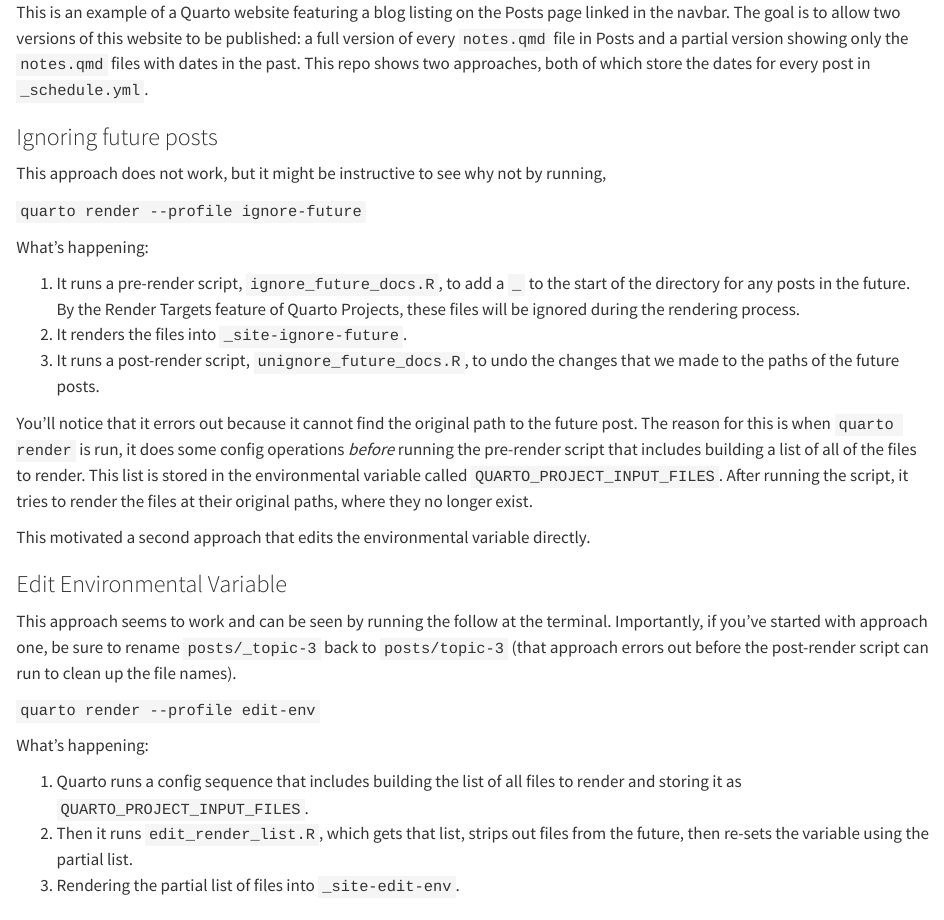
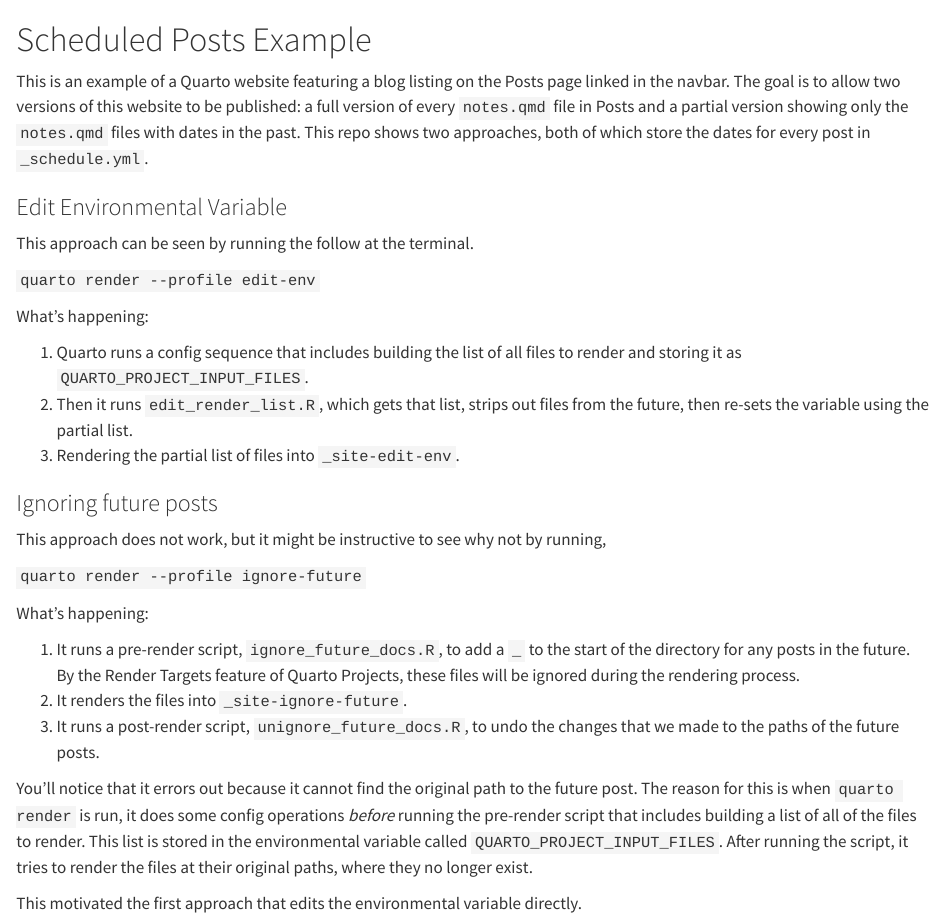
Before and after one commit to andrewpbray/scheduled-posts-example, a Quarto document (index.qmd): the page in a window 1100 px wide, from its top. Rendered offline with R 4.5, knitr and Pandoc in place of Quarto, with nearby package versions.

Commit message:
change order

```diff
--- a/index.qmd
+++ b/index.qmd
@@ -1,5 +1,19 @@
+# Scheduled Posts Example
 
 This is an example of a Quarto website featuring a blog listing on the Posts page linked in the navbar. The goal is to allow two versions of this website to be published: a full version of every `notes.qmd` file in Posts and a partial version showing only the `notes.qmd` files with dates in the past. This repo shows two approaches, both of which store the dates for every post in `_schedule.yml`.
+
+
+### Edit Environmental Variable
+
+This approach can be seen by running the follow at the terminal.
+
+`quarto render --profile edit-env`
+
+What's happening:
+
+1. Quarto runs a config sequence that includes building the list of all files to render and storing it as `QUARTO_PROJECT_INPUT_FILES`.
+2. Then it runs `edit_render_list.R`, which gets that list, strips out files from the future, then re-sets the variable using the partial list.
+3. Rendering the partial list of files into `_site-edit-env`.
 
 ### Ignoring future posts
 
@@ -15,16 +29,4 @@
 
 You'll notice that it errors out because it cannot find the original path to the future post. The reason for this is when `quarto render` is run, it does some config operations *before* running the pre-render script that includes building a list of all of the files to render. This list is stored in the environmental variable called `QUARTO_PROJECT_INPUT_FILES`. After running the script, it tries to render the files at their original paths, where they no longer exist.
 
-This motivated a second approach that edits the environmental variable directly.
-
-### Edit Environmental Variable
-
-This approach seems to work and can be seen by running the follow at the terminal. Importantly, if you've started with approach one, be sure to rename `posts/_topic-3` back to `posts/topic-3` (that approach errors out before the post-render script can run to clean up the file names).
-
-`quarto render --profile edit-env`
-
-What's happening:
-
-1. Quarto runs a config sequence that includes building the list of all files to render and storing it as `QUARTO_PROJECT_INPUT_FILES`.
-2. Then it runs `edit_render_list.R`, which gets that list, strips out files from the future, then re-sets the variable using the partial list.
-3. Rendering the partial list of files into `_site-edit-env`.
+This motivated the first approach that edits the environmental variable directly.
```
Also changed, not shown: README.md.
